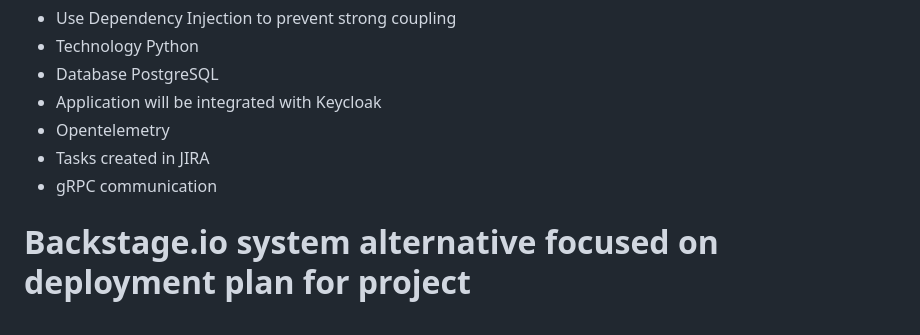
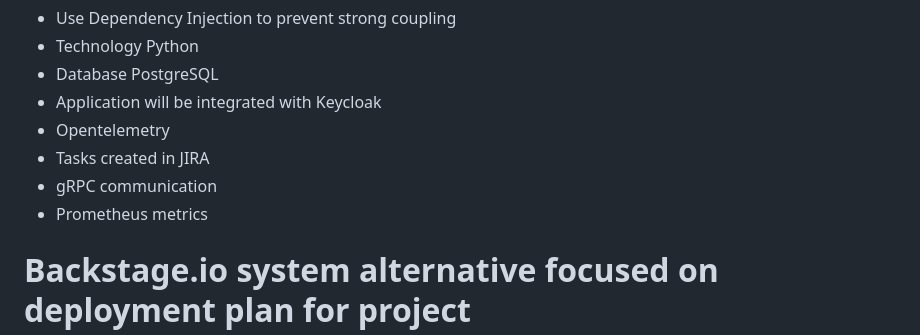
Before and after one commit to pawelmarkowski/deployment-manager, a Markdown page: project_description.md, the part around the change. Drawn GitHub-style.

```diff
--- a/project_description.md
+++ b/project_description.md
@@ -9,6 +9,7 @@
 * Opentelemetry
 * Tasks created in JIRA
 * gRPC communication
+* Prometheus metrics
 
 # Backstage.io system alternative focused on deployment plan for project
 
```
